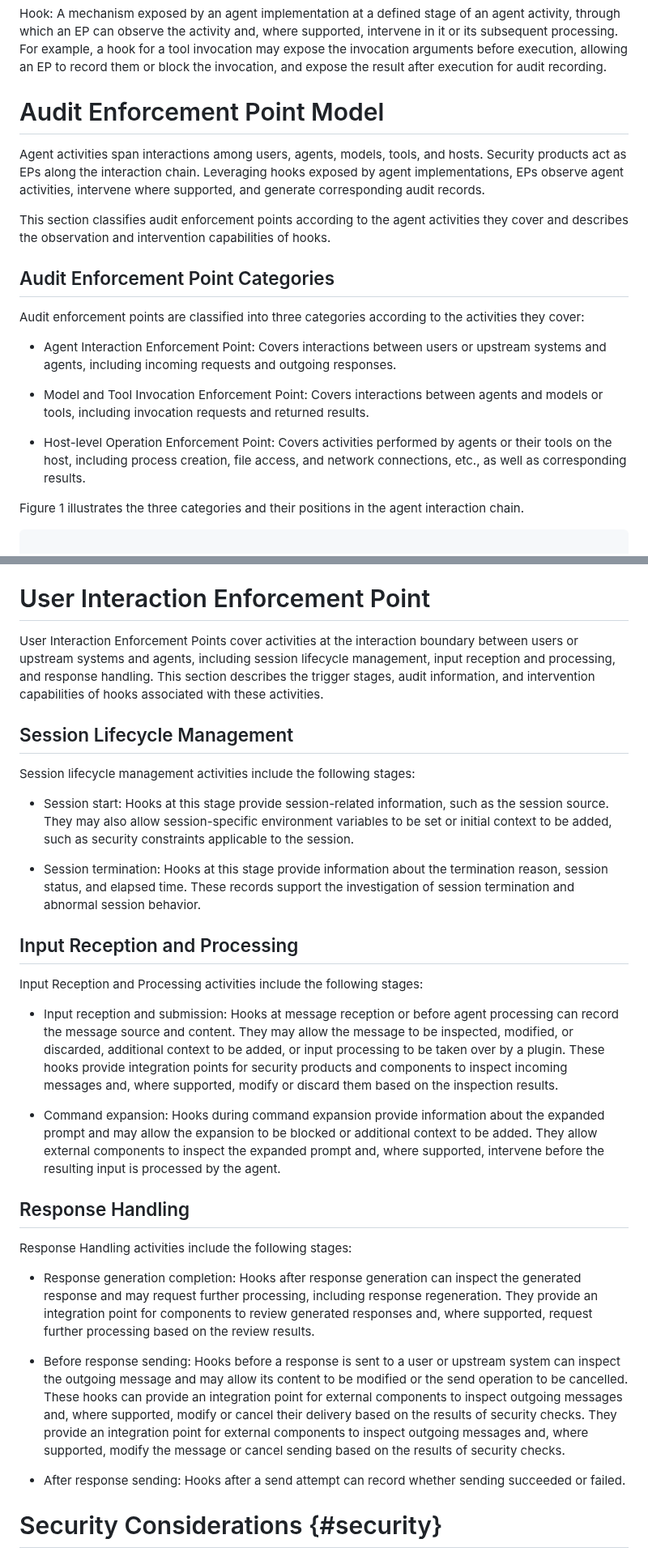
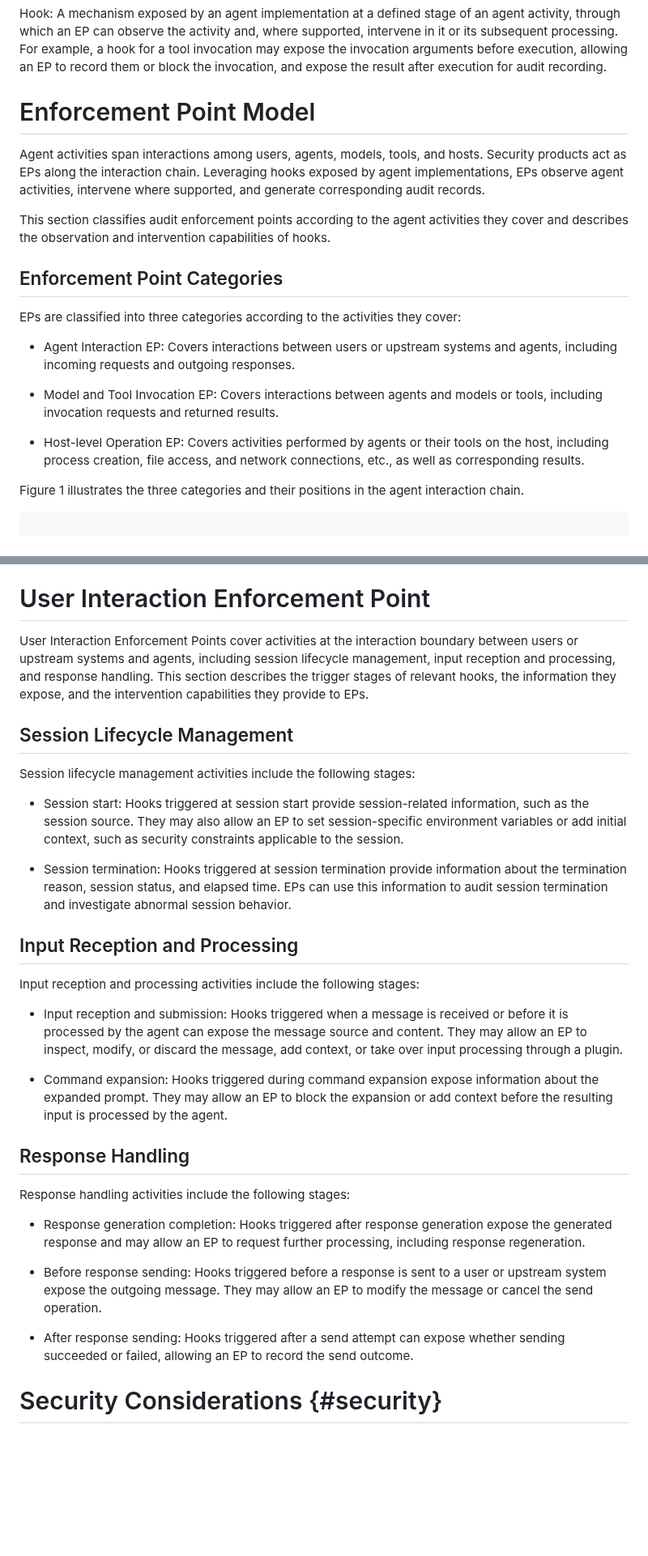
Before and after one commit to NiYuan224/draft-liu-audit-enforcement-points, a Markdown page: draft-liu-audit-enforcement-points.md, 2 parts joined by grey strips. Shown at 81% size. GitHub-like rendering; blank space fills up the shorter version.

```diff
--- a/draft-liu-audit-enforcement-points.md
+++ b/draft-liu-audit-enforcement-points.md
@@ -63,21 +63,21 @@ Enforcement Point (EP): A logical entity that observes a defined set of agent ac
 
 Hook: A mechanism exposed by an agent implementation at a defined stage of an agent activity, through which an EP can observe the activity and, where supported, intervene in it or its subsequent processing.  For example, a hook for a tool invocation may expose the invocation arguments before execution, allowing an EP to record them or block the invocation, and expose the result after execution for audit recording.
 
-# Audit Enforcement Point Model
+# Enforcement Point Model
 
 Agent activities span interactions among users, agents, models, tools, and hosts. Security products act as EPs along the interaction chain. Leveraging hooks exposed by agent implementations, EPs observe agent activities, intervene where supported, and generate corresponding audit records.
 
 This section classifies audit enforcement points according to the agent activities they cover and describes the observation and intervention capabilities of hooks.
 
-## Audit Enforcement Point Categories
+## Enforcement Point Categories
 
-Audit enforcement points are classified into three categories according to the activities they cover:
+EPs are classified into three categories according to the activities they cover:
 
-* Agent Interaction Enforcement Point: Covers interactions between users or upstream systems and agents, including incoming requests and outgoing responses.
+* Agent Interaction EP: Covers interactions between users or upstream systems and agents, including incoming requests and outgoing responses.
 
-* Model and Tool Invocation Enforcement Point: Covers interactions between agents and models or tools, including invocation requests and returned results.
+* Model and Tool Invocation EP: Covers interactions between agents and models or tools, including invocation requests and returned results.
 
-* Host-level Operation Enforcement Point: Covers activities performed by agents or their tools on the host, including process creation, file access, and network connections, etc., as well as corresponding results.
+* Host-level Operation EP: Covers activities performed by agents or their tools on the host, including process creation, file access, and network connections, etc., as well as corresponding results.
 
 Figure 1 illustrates the three categories and their positions in the agent interaction chain.
 
@@ -129,35 +129,33 @@ Some hooks provide observation only, while others support both observation and i
 
 # User Interaction Enforcement Point
 
-User Interaction Enforcement Points cover activities at the interaction boundary between users or upstream systems and agents, including session lifecycle management, input reception and processing, and response handling. This section describes the trigger stages, audit information, and intervention capabilities of hooks associated with these activities.
+User Interaction Enforcement Points cover activities at the interaction boundary between users or upstream systems and agents, including session lifecycle management, input reception and processing, and response handling. This section describes the trigger stages of relevant hooks, the information they expose, and the intervention capabilities they provide to EPs.
 
 ## Session Lifecycle Management
 
 Session lifecycle management activities include the following stages:
 
-* Session start: Hooks at this stage provide session-related information, such as the session source. They may also allow session-specific environment variables to be set or initial context to be added, such as security constraints applicable to the session.
+* Session start: Hooks triggered at session start provide session-related information, such as the session source. They may also allow an EP to set session-specific environment variables or add initial context, such as security constraints applicable to the session.
 
-* Session termination: Hooks at this stage provide information about the termination reason, session status, and elapsed time. These records support the investigation of session termination and abnormal session behavior.
+* Session termination: Hooks triggered at session termination provide information about the termination reason, session status, and elapsed time. EPs can use this information to audit session termination and investigate abnormal session behavior.
 
 ## Input Reception and Processing
 
-Input Reception and Processing activities include the following stages:
+Input reception and processing activities include the following stages:
 
-* Input reception and submission: Hooks at message reception or before agent processing can record the message source and content. They may allow the message to be inspected, modified, or discarded, additional context to be added, or input processing to be taken over by a plugin. These hooks provide integration points for security products and components to inspect incoming messages and, where supported, modify or discard them based on the inspection results.
+* Input reception and submission: Hooks triggered when a message is received or before it is processed by the agent can expose the message source and content. They may allow an EP to inspect, modify, or discard the message, add context, or take over input processing through a plugin.
 
-* Command expansion: Hooks during command expansion provide information about the expanded prompt and may allow the expansion to be blocked or additional context to be added. They allow external components to inspect the expanded prompt and, where supported, intervene before the resulting input is processed by the agent.
+* Command expansion: Hooks triggered during command expansion expose information about the expanded prompt. They may allow an EP to block the expansion or add context before the resulting input is processed by the agent.
 
 ## Response Handling
 
-Response Handling activities include the following stages:
+Response handling activities include the following stages:
 
-* Response generation completion: Hooks after response generation can inspect the generated response and may request further processing, including response regeneration. They provide an integration point for components to review generated responses and, where supported, request further processing based on the review results.
+* Response generation completion: Hooks triggered after response generation expose the generated response and may allow an EP to request further processing, including response regeneration.
 
-* Before response sending: Hooks before a response is sent to a user or upstream system can inspect the outgoing message and may allow its content to be modified or the send operation to be cancelled. These hooks can provide an integration point for external components to inspect outgoing messages and, where supported, modify or cancel their delivery based on the results of security checks. They provide an integration point for external components to inspect outgoing messages and, where supported, modify the message or cancel sending based on the results of security checks.
+* Before response sending: Hooks triggered before a response is sent to a user or upstream system expose the outgoing message. They may allow an EP to modify the message or cancel the send operation.
 
-* After response sending: Hooks after a send attempt can record whether sending succeeded or failed.
-
-
+* After response sending: Hooks triggered after a send attempt can expose whether sending succeeded or failed, allowing an EP to record the send outcome.
 
 # Security Considerations {#security}
 
```
